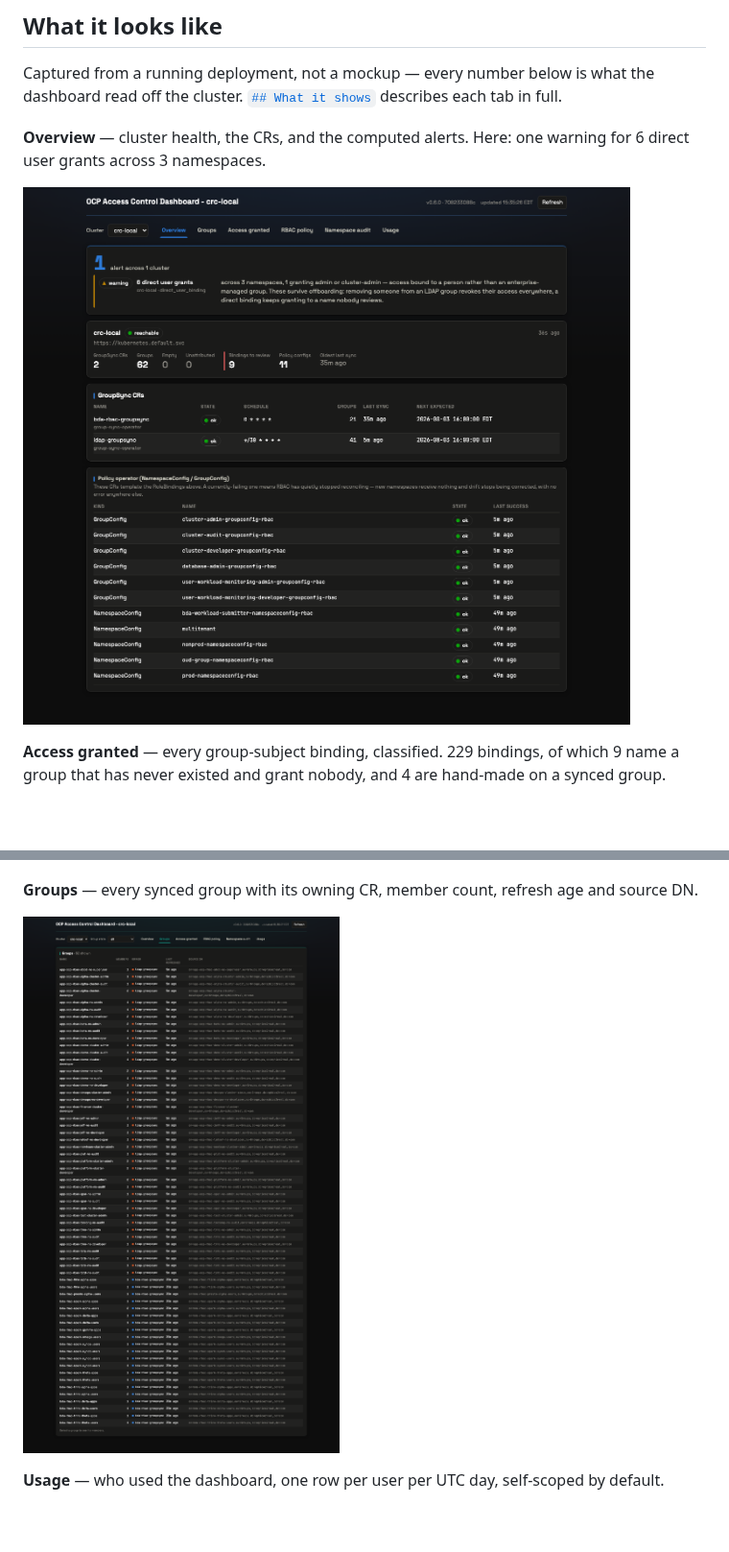
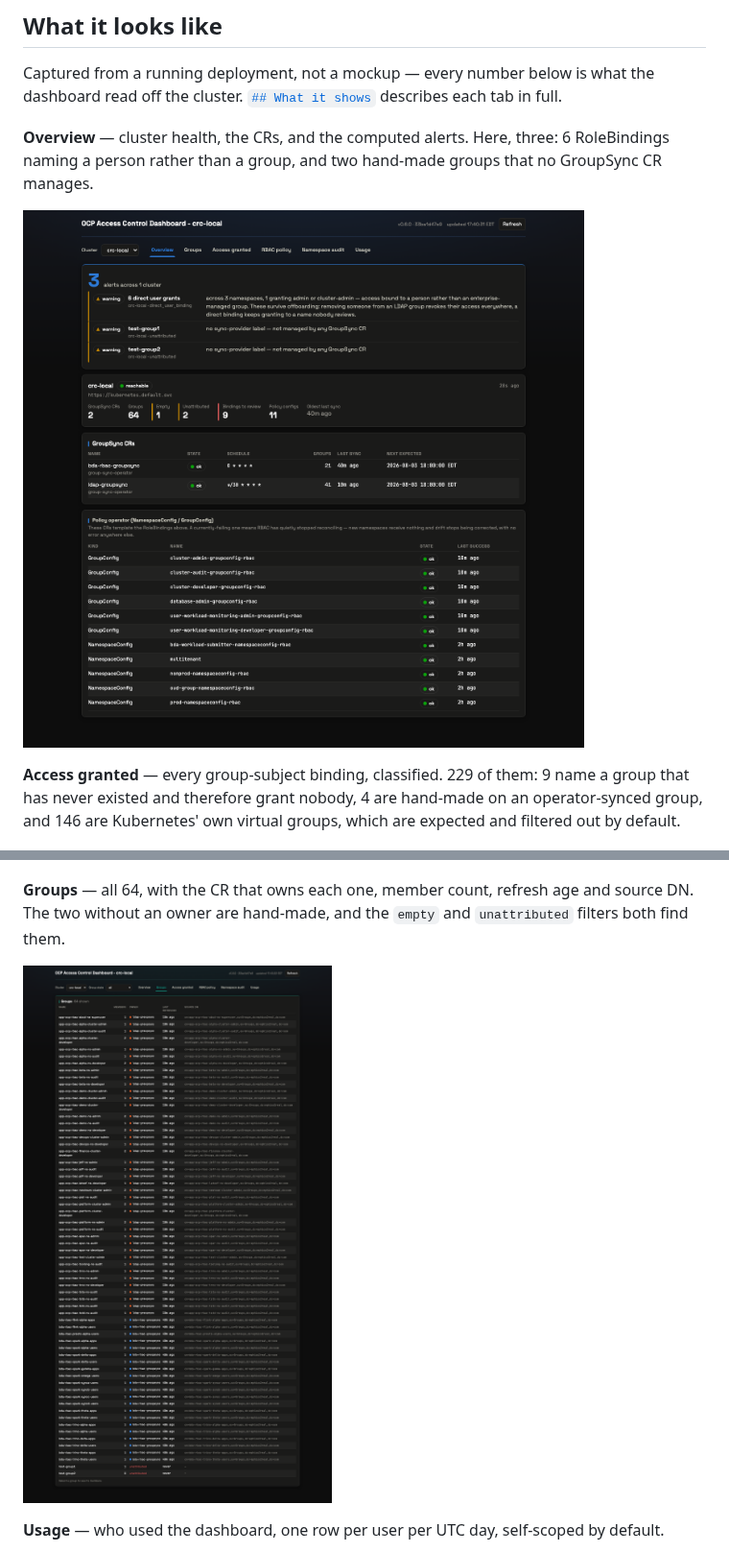
Before and after one commit to ephico2real2/group-sync-dashboard, a Markdown page: README.md, 2 parts joined by grey strips. Shown at 96% size. Rendered like a GitHub page; pictures changed too: docs/screenshots/01-overview.png, docs/screenshots/02-groups.png; blank space fills up the shorter version.

Commit message:
docs: re-capture against main, and correct captions the new images contradicted
Rebased onto main and re-shot, because the images carried a version stamp 8 commits old and
the cluster state behind them had changed.

THE CAPTIONS WERE NOW WRONG, which is the failure mode that makes screenshots worse than no
screenshots: prose asserting numbers the picture next to it contradicts.

  - Overview said "one warning for 6 direct user grants". The image shows THREE alerts — the
    two hand-made groups on the cluster each raise `unattributed`, which is the alert added
    two commits ago working as intended.
  - Groups said "every synced group". Two of the 64 are not synced; they are hand-made, and
    they are exactly what the rescoped `empty` filter and `unattributed` now both find.
  - Access granted's 229 still totals correctly (70 ok + 9 unresolved + 146 built-in + 4
    unmanaged), so that one is expanded rather than fixed.

Every number in the captions was re-read from /api/clusters and the findings endpoint on the
running pod rather than carried over.

Incidental but useful: the new Overview now DEMONSTRATES two features shipped today — the
unattributed alerts and Empty=1 from the `empty` rescoping — instead of showing a cluster with
nothing to report.

The two `test-group1`/`test-group2` groups visible here belong to the operator's own testing.
They are real cluster state, not props, so they are shown as-is; removing them and re-running
capture-screenshots.py produces a quieter set if that reads better.

```diff
--- a/README.md
+++ b/README.md
@@ -28,13 +28,14 @@ groups that have never existed** — access reaching nobody, in three namespaces
 Captured from a running deployment, not a mockup — every number below is what the dashboard
 read off the cluster. [`## What it shows`](#what-it-shows) describes each tab in full.
 
-**Overview** — cluster health, the CRs, and the computed alerts. Here: one warning for 6 direct
-user grants across 3 namespaces.
+**Overview** — cluster health, the CRs, and the computed alerts. Here, three: 6 RoleBindings
+naming a person rather than a group, and two hand-made groups that no GroupSync CR manages.
 
 ![Overview tab](docs/screenshots/01-overview.png)
 
-**Access granted** — every group-subject binding, classified. 229 bindings, of which 9 name a
-group that has never existed and grant nobody, and 4 are hand-made on a synced group.
+**Access granted** — every group-subject binding, classified. 229 of them: 9 name a group that
+has never existed and therefore grant nobody, 4 are hand-made on an operator-synced group, and
+146 are Kubernetes' own virtual groups, which are expected and filtered out by default.
 
 ![Access granted tab](docs/screenshots/03-access-granted.png)
 
@@ -50,7 +51,9 @@ hand-made: nothing in the policy system produced it.
 
 ![RBAC policy tab](docs/screenshots/04-rbac-policy.png)
 
-**Groups** — every synced group with its owning CR, member count, refresh age and source DN.
+**Groups** — all 64, with the CR that owns each one, member count, refresh age and source DN.
+The two without an owner are hand-made, and the `empty` and `unattributed` filters both find
+them.
 
 ![Groups tab](docs/screenshots/02-groups.png)
 
```
Also changed, not shown: docs/screenshots/03-access-granted.png, docs/screenshots/04-rbac-policy.png, docs/screenshots/05-namespace-audit.png, docs/screenshots/06-usage.png.
